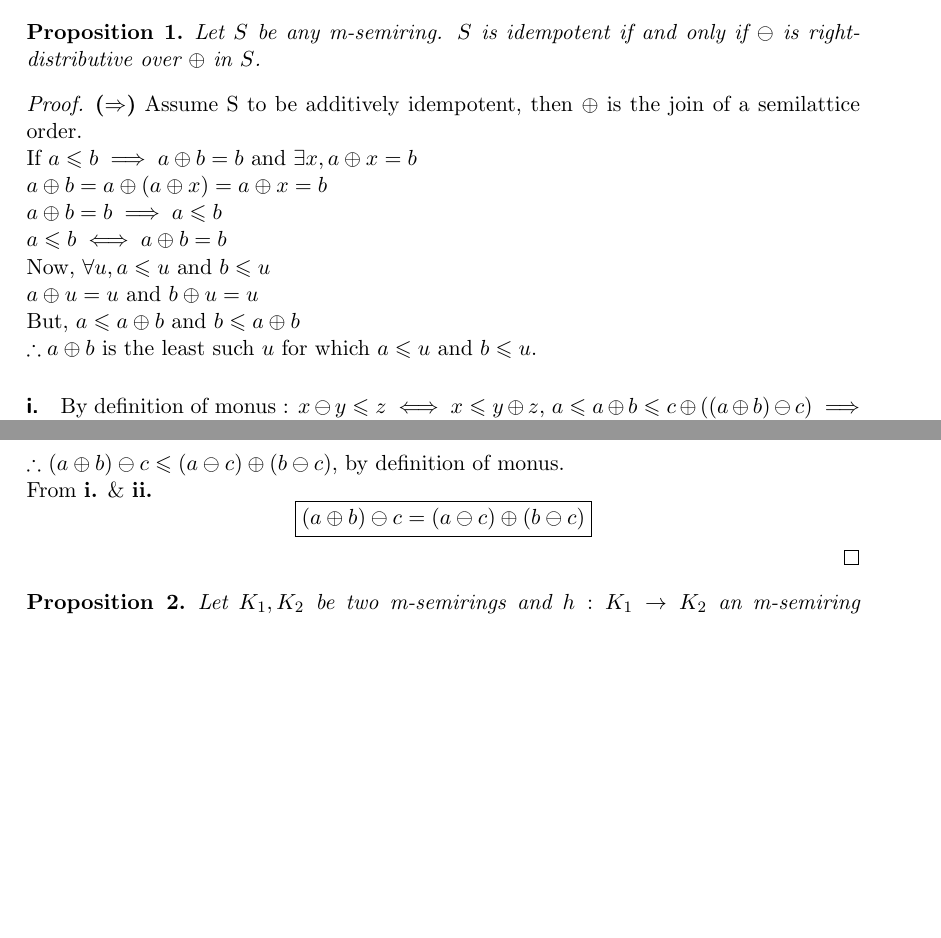
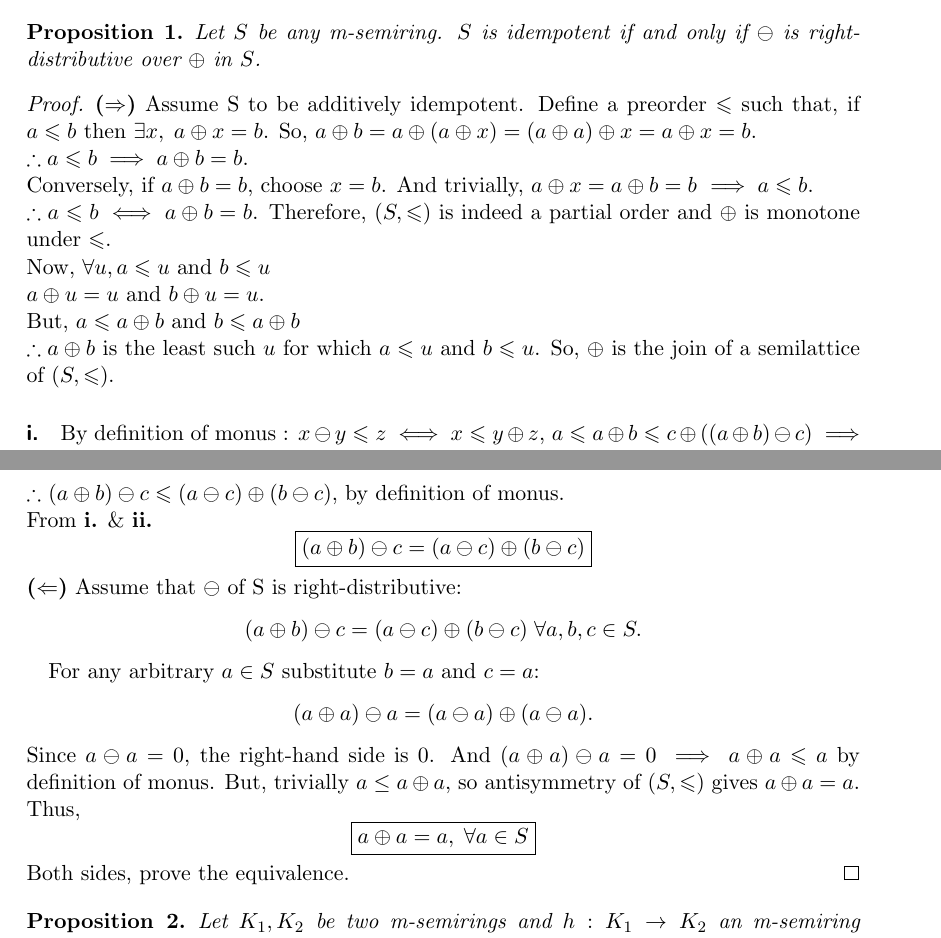
Before and after one commit to pratik2358/provsql_having, a LaTeX document (final.tex): two parts of pages 1 and 2 of 2 before the commit and two parts of pages 1 and 2 of 3 after it, joined at a grey line, cut so that both start at the same text, the shorter picture padded with empty space. Compiled offline with pdfLaTeX.

Commit message:
completed proof for proposition 1

```diff
--- a/final.tex
+++ b/final.tex
@@ -32,15 +32,18 @@ with Monus}
 \end{proposition}
 \begin{proof}
   \textbf{($\Rightarrow$)}
-  Assume S to be additively idempotent, then $\oplus$ is the join of a semilattice order.
-  \\If $a\leq b \implies a\oplus b =b $ \text{and }$\exists x, a\oplus x=b$
-  \\ $a \oplus b = a \oplus (a \oplus x)=a \oplus x = b$
-  \\$a\oplus b = b \implies a \leq b$
-  \\$a\leq b \iff a \oplus b =b$
+  Assume S to be additively idempotent. Define a preorder $\leq$ such that,
+  if $a\leq b$ \text{then }$\exists x,\; a\oplus x=b$.
+  So, $a \oplus b = a \oplus (a \oplus x)=(a\oplus a)\oplus x=a \oplus x = b$. \\$\therefore a\leq b \implies a\oplus b=b$.
+  \\Conversely, if $a\oplus b = b$, choose $x=b$. And trivially, $a\oplus x =a\oplus b=b$
+  $\implies a \leq b$.
+  \\$\therefore a\leq b \iff a \oplus b =b$. Therefore, $(S,\leq)$ is indeed a partial order and $\oplus$ is monotone under $\leq$.
   \\Now, $\forall u, a \leq u$ and $b \leq u$
-  \\ $a \oplus u = u$ and $b\oplus u =u$
+  \\ $a \oplus u = u$ and $b\oplus u =u$.
   \\But, $a\leq a \oplus b$ and $b \leq a \oplus b$
   \\$\therefore a \oplus b $ is the least such $u$ for which $a\leq u $ and $b \leq u$.
+  So, $\oplus$ is the join of a semilattice of $(S,\leq)$.
+
   \paragraph{i.}
   By definition of monus : $x \ominus y \leq z \iff x \leq y \oplus z$,
   $a\leq a\oplus b\leq c \oplus ((a\oplus b)\ominus c) \implies a\ominus c\leq (a\oplus b)\ominus c$.
@@ -51,6 +54,23 @@ with Monus}
 \\$\therefore $ $(a\oplus b) \ominus c \leq (a\ominus c)\oplus (b\ominus c) $, by definition of monus.
  \\ From \textbf{i.} \& \textbf{ii.}
   $$\boxed{(a\oplus b) \ominus c = (a\ominus c)\oplus (b\ominus c)}$$
+\textbf{($\Leftarrow$)}
+Assume that $\ominus$ of S is right-distributive:
+\[
+  (a\oplus b)\ominus c
+  = (a\ominus c)\oplus(b\ominus c)\;\forall a,b,c\in S.
+\]
+
+For any arbitrary $a\in S$ substitute $b=a$ and $c=a$:
+\[
+  (a\oplus a)\ominus a
+  = (a\ominus a)\oplus(a\ominus a).
+\]
+Since $a\ominus a=0$, the right-hand side is $0$. And $(a\oplus a)\ominus a = 0\implies a\oplus a\leq a$ by definition of monus.
+  But, trivially $a\le a\oplus a$, so antisymmetry of $(S,\leq)$ gives $a\oplus a=a$.
+  Thus, $$\boxed{a \oplus a=a, \; \forall a\in S}$$
+\smallskip
+Both sides, prove the equivalence.
 \end{proof}
 % This is wrong but why?
 %\begin{proposition}
```
